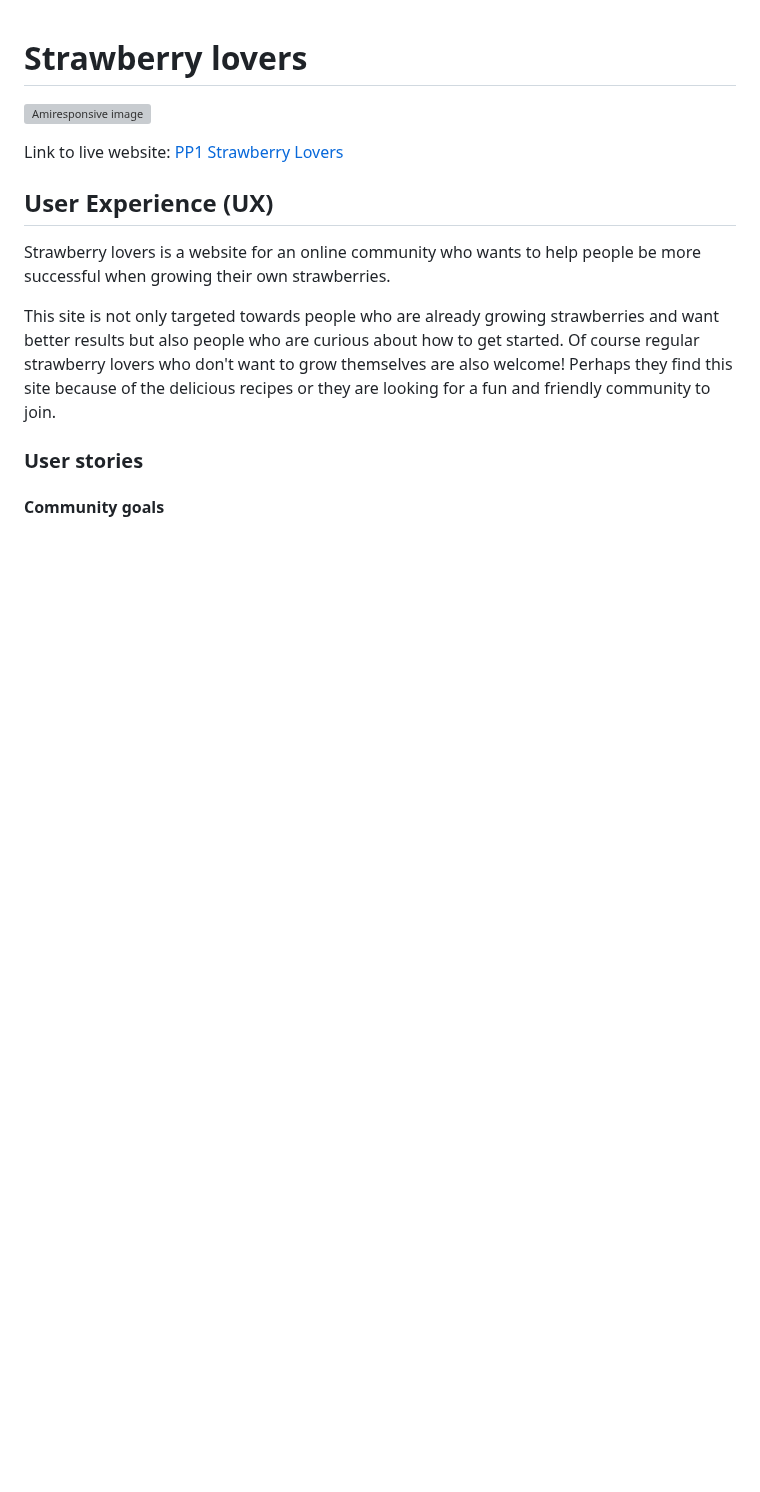
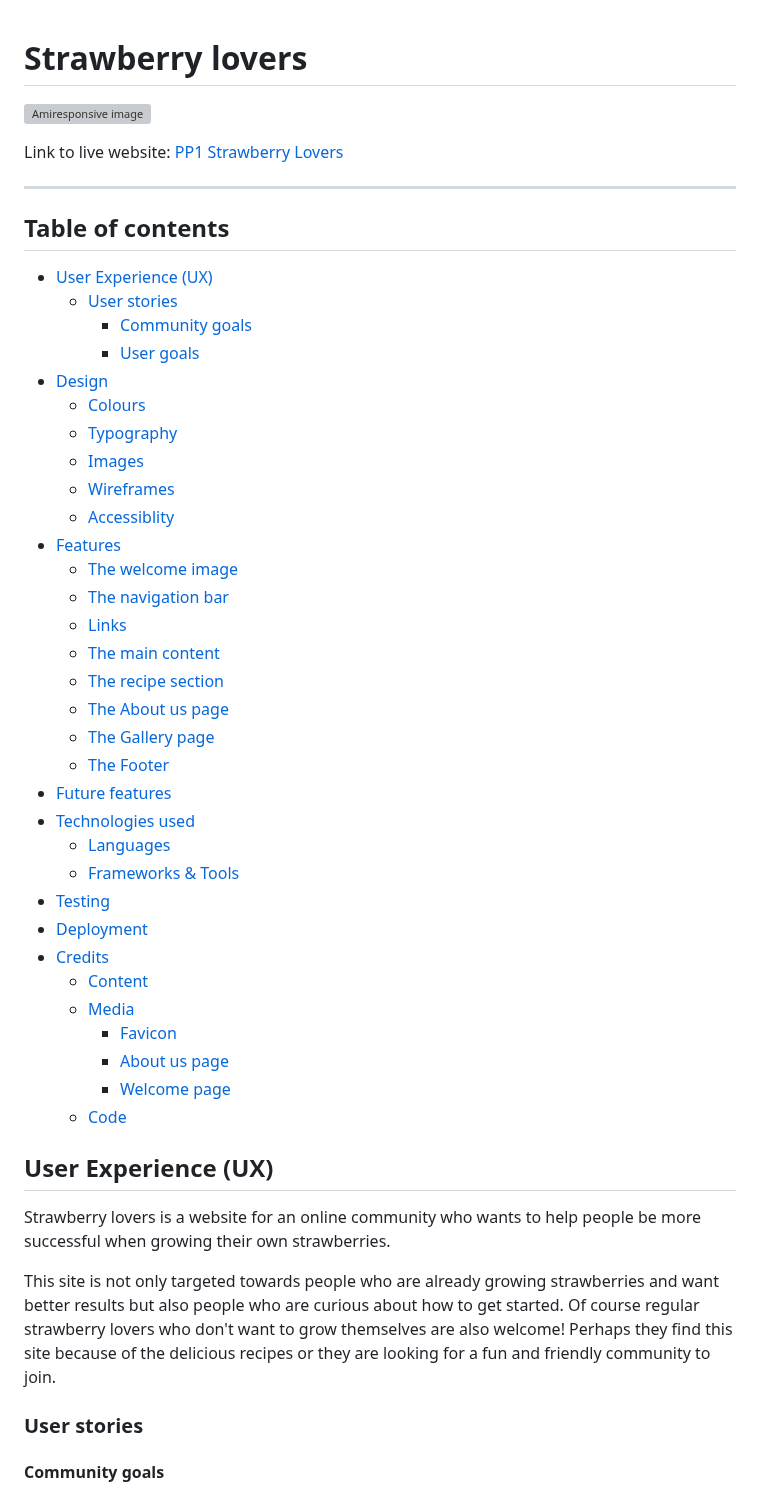
Before and after one commit to NiclO1337/pp1-strawberry-lovers, a Markdown page: README.md, the part around the change. Rendered like a GitHub page; blank space fills up the shorter version; grey boxes are pictures that could not be loaded.

Commit message:
Docs: Add table of content to README.md file

```diff
--- a/README.md
+++ b/README.md
@@ -5,6 +5,42 @@
 
 Link to live website: [PP1 Strawberry Lovers](https://niclo1337.github.io/pp1-strawberry-lovers/index.html)
 
+<hr>
+
+## Table of contents
+
+* [User Experience (UX)](#user-experience-ux)
+    * [User stories](#user-stories)
+        * [Community goals](#community-goals)
+        * [User goals](#user-goals)
+* [Design](#design)
+    * [Colours](#colours)
+    * [Typography](#typography)
+    * [Images](#images)
+    * [Wireframes](#wireframes)
+    * [Accessiblity](#accessiblity)
+* [Features](#features)
+    * [The welcome image](#the-welcome-image)
+    * [The navigation bar](#the-navigation-bar)
+    * [Links](#links)
+    * [The main content](#the-main-content)
+    * [The recipe section](#the-recipe-section)
+    * [The About us page](#the-about-us-page)
+    * [The Gallery page](#the-gallery-page)
+    * [The Footer](#the-footer)
+* [Future features](#future-features)
+* [Technologies used](#technologies-used)
+    * [Languages](#languages)
+    * [Frameworks & Tools](#frameworks--tools)
+* [Testing](#testing)
+* [Deployment](#deployment)
+* [Credits](#credits)
+    * [Content](#content)
+    * [Media](#media)
+        * [Favicon](#favicon)
+        * [About us page](#about-us-page-1)
+        * [Welcome page](#welcome-page)
+    * [Code](#code)
 
 
 ## User Experience (UX)
```
